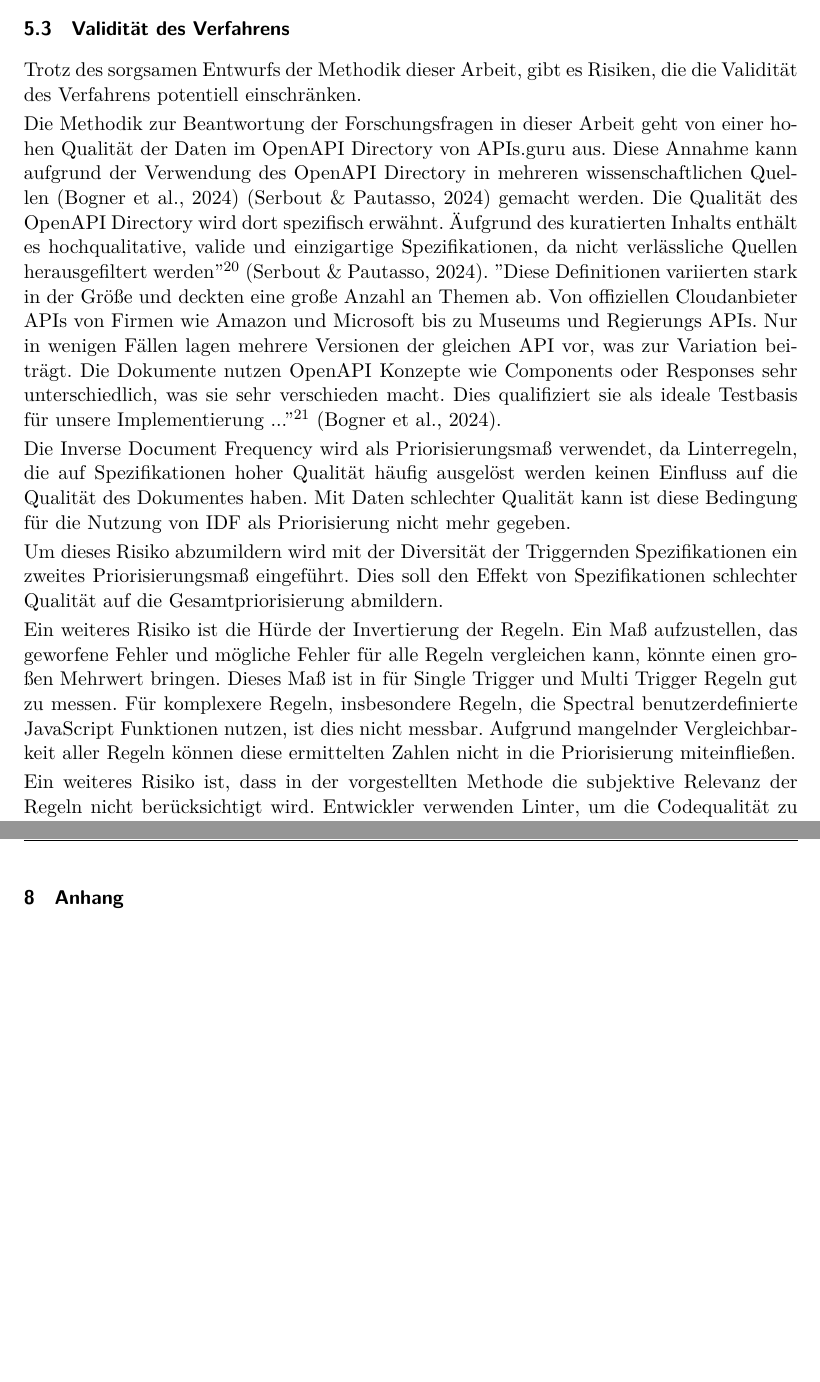
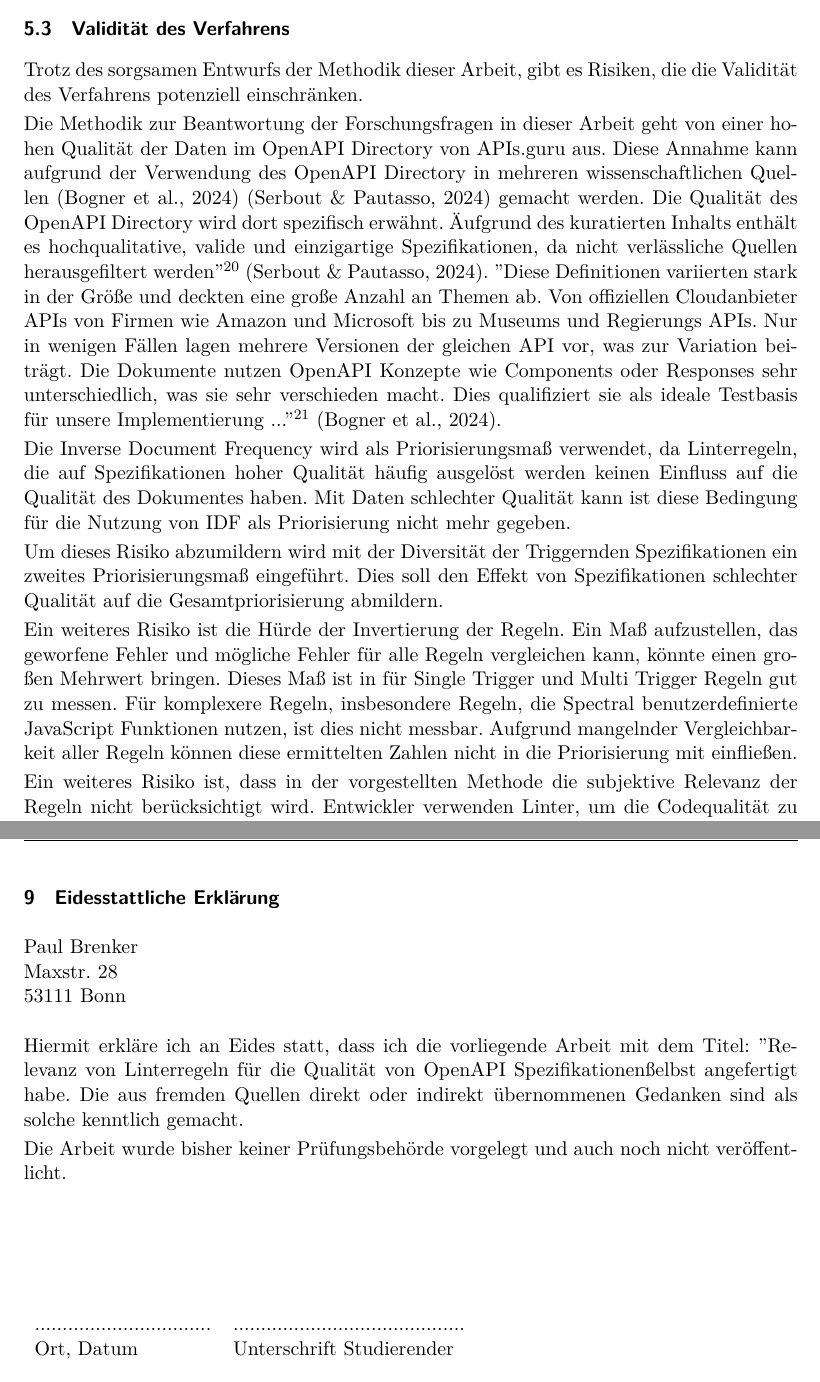
Before and after one commit to paulbrenker/thesis, a LaTeX thesis (tex/thesis/main.tex, which reads tex/thesis/chapters/declaration.tex, tex/thesis/chapters/evaluation.tex): two parts of pages 32 and 36 of 36 before the commit and two parts of pages 32 and 37 of 37 after it, joined at a grey line, cut so that both start at the same text, the shorter picture padded with empty space. Compiled offline with XeLaTeX.

Commit message:
add declaration to thesis

```diff
--- /dev/null
+++ b/tex/thesis/chapters/declaration.tex
@@ -0,0 +1,17 @@
+\section{Eidesstattliche Erklärung}
+
+\ThesisAuthor \\
+\ThesisAuthorAddress \\
+\newline
+Hiermit erkläre ich an Eides statt, dass ich die vorliegende Arbeit mit dem Titel: "\ThesisTitle" selbst angefertigt habe. Die aus fremden Quellen direkt oder indirekt übernommenen
+Gedanken sind als solche kenntlich gemacht.
+
+Die Arbeit wurde bisher keiner Prüfungsbehörde vorgelegt und auch noch nicht veröffentlicht.
+\\[2cm]
+
+
+\begin{tabular}{ll}
+................................ & .......................................... \\
+Ort, Datum                       & Unterschrift Studierender\\[1.5cm]
+
+\end{tabular}
--- a/tex/thesis/chapters/evaluation.tex
+++ b/tex/thesis/chapters/evaluation.tex
@@ -2,7 +2,7 @@
 \subsection{Interpretation der Ergebnisse}
 \subsection{Abgleich mit Methode}
 \subsection{Validität des Verfahrens}
-  Trotz des sorgsamen Entwurfs der Methodik dieser Arbeit, gibt es Risiken, die die Validität des Verfahrens potentiell einschränken.
+  Trotz des sorgsamen Entwurfs der Methodik dieser Arbeit, gibt es Risiken, die die Validität des Verfahrens potenziell einschränken.
 
   Die Methodik zur Beantwortung der Forschungsfragen in dieser Arbeit geht von einer hohen Qualität der Daten im OpenAPI Directory von APIs.guru aus. Diese Annahme kann aufgrund der Verwendung des OpenAPI Directory in mehreren wissenschaftlichen Quellen \parencite{bogner_restruler_2024} \parencite{serbout_apistic_2024} gemacht werden. Die Qualität des OpenAPI Directory wird dort spezifisch erwähnt. "Aufgrund des kuratierten Inhalts enthält es hochqualitative, valide und einzigartige Spezifikationen, da nicht verlässliche Quellen herausgefiltert werden"\footnote{Übersetzt aus dem Englischen} \parencite{serbout_apistic_2024}. "Diese Definitionen variierten stark in der Größe und deckten eine große Anzahl an Themen ab. Von offiziellen Cloudanbieter APIs von Firmen wie Amazon und Microsoft bis zu Museums und Regierungs APIs. Nur in wenigen Fällen lagen mehrere Versionen der gleichen API vor, was zur Variation beiträgt. Die Dokumente nutzen OpenAPI Konzepte wie Components oder Responses sehr unterschiedlich, was sie sehr verschieden macht. Dies qualifiziert sie als ideale Testbasis für unsere Implementierung ..."\footnote{Übersetzt aus dem Englischen} \parencite{bogner_restruler_2024}.
 
@@ -11,7 +11,7 @@
 
   Um dieses Risiko abzumildern wird mit der Diversität der Triggernden Spezifikationen ein zweites Priorisierungsmaß eingeführt. Dies soll den Effekt von Spezifikationen schlechter Qualität auf die Gesamtpriorisierung abmildern.
 
-  Ein weiteres Risiko ist die Hürde der Invertierung der Regeln. Ein Maß aufzustellen, das geworfene Fehler und mögliche Fehler für alle Regeln vergleichen kann, könnte einen großen Mehrwert bringen. Dieses Maß ist in für Single Trigger und Multi Trigger Regeln gut zu messen. Für komplexere Regeln, insbesondere Regeln, die Spectral benutzerdefinierte JavaScript Funktionen nutzen, ist dies nicht messbar. Aufgrund mangelnder Vergleichbarkeit aller Regeln können diese ermittelten Zahlen nicht in die Priorisierung miteinfließen.
+  Ein weiteres Risiko ist die Hürde der Invertierung der Regeln. Ein Maß aufzustellen, das geworfene Fehler und mögliche Fehler für alle Regeln vergleichen kann, könnte einen großen Mehrwert bringen. Dieses Maß ist in für Single Trigger und Multi Trigger Regeln gut zu messen. Für komplexere Regeln, insbesondere Regeln, die Spectral benutzerdefinierte JavaScript Funktionen nutzen, ist dies nicht messbar. Aufgrund mangelnder Vergleichbarkeit aller Regeln können diese ermittelten Zahlen nicht in die Priorisierung mit einfließen.
 
   Ein weiteres Risiko ist, dass in der vorgestellten Methode die subjektive Relevanz der Regeln nicht berücksichtigt wird. Entwickler verwenden Linter, um die Codequalität zu verbessern und zu halten \parencite{tomasdottir_adoption_2018}. Im Verfahren kann nicht sichergestellt werden, dass subjektiv relevante Regeln auch aufgrund dessen hoch priorisiert werden. Eine weitere Möglichkeit einer hohen Priorisierung einer Regel kann sein, dass diese einen seltenen Ausnahmefall behandelt. Es wird versucht diese Diskrepanzen in der Interpretation der Ergebnisse zu finden und zu diskutieren.
 
--- a/tex/thesis/main.tex
+++ b/tex/thesis/main.tex
@@ -78,6 +78,12 @@
 %%%%%%%%%%%%%%%%%%%%%%%%%%%%%%%%%%%%%%%%%%%%%%%%%%
 \include{chapters/appendix}
 
+
+%%%%%%%%%%%%%%%%%%%%%%%%%%%%%%%%%%%%%%%%%%%%%%%%%%
+% Erklärung                                      %
+%%%%%%%%%%%%%%%%%%%%%%%%%%%%%%%%%%%%%%%%%%%%%%%%%%
+\include{chapters/declaration}
+
 %%%%%%%%%%%%%%%%%%%%%%%%%%%%%%%%%%%%%%%%%%%%%%%%%%
 % Ende                                           %
 %%%%%%%%%%%%%%%%%%%%%%%%%%%%%%%%%%%%%%%%%%%%%%%%%%
```
Also changed, not shown: tex/thesis/main.tex (2 more changed lines).
